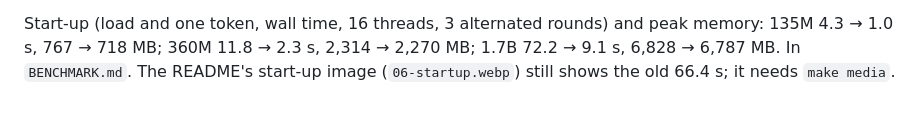
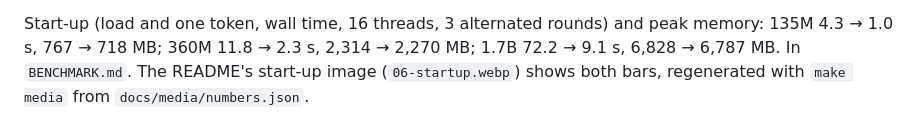
Before and after one commit to kvnloo/llama.bend, a Markdown page: NOTES.md, the part around the change. GitHub-like rendering.

Commit message:
NOTES: the start-up image is regenerated

```diff
--- a/NOTES.md
+++ b/NOTES.md
@@ -703,4 +703,4 @@ not touch the products.
 
 Start-up (load and one token, wall time, 16 threads, 3 alternated rounds) and peak memory: 135M 4.3 → 1.0 s, 767 →
 718 MB; 360M 11.8 → 2.3 s, 2,314 → 2,270 MB; 1.7B 72.2 → 9.1 s, 6,828 → 6,787 MB. In `BENCHMARK.md`. The README's
-start-up image (`06-startup.webp`) still shows the old 66.4 s; it needs `make media`.
+start-up image (`06-startup.webp`) shows both bars, regenerated with `make media` from `docs/media/numbers.json`.
```
